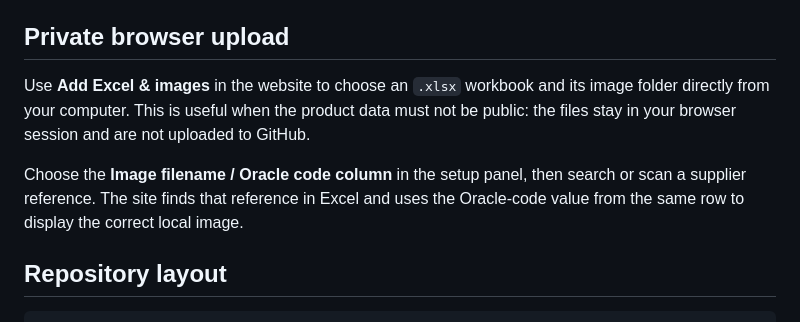
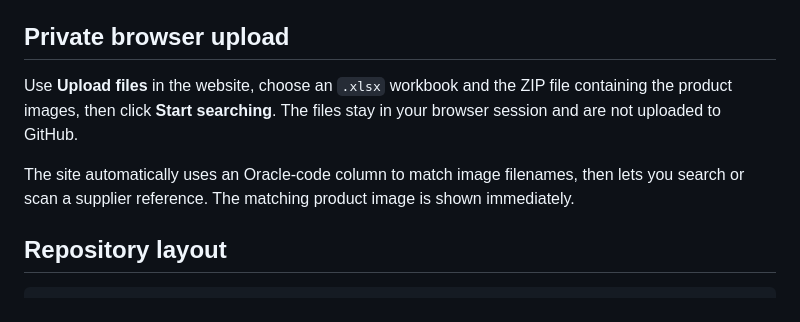
Before and after one commit to dabi182000-crypto/images-searcher-, a Markdown page: README.md, the part around the change. GitHub-like rendering.

Commit message:
Simplify private product file upload

```diff
--- a/README.md
+++ b/README.md
@@ -4,9 +4,9 @@ A static product search page that works with any Excel sheet and an image folder
 
 ## Private browser upload
 
-Use **Add Excel & images** in the website to choose an `.xlsx` workbook and its image folder directly from your computer. This is useful when the product data must not be public: the files stay in your browser session and are not uploaded to GitHub.
+Use **Upload files** in the website, choose an `.xlsx` workbook and the ZIP file containing the product images, then click **Start searching**. The files stay in your browser session and are not uploaded to GitHub.
 
-Choose the **Image filename / Oracle code column** in the setup panel, then search or scan a supplier reference. The site finds that reference in Excel and uses the Oracle-code value from the same row to display the correct local image.
+The site automatically uses an Oracle-code column to match image filenames, then lets you search or scan a supplier reference. The matching product image is shown immediately.
 
 ## Repository layout
 
```
